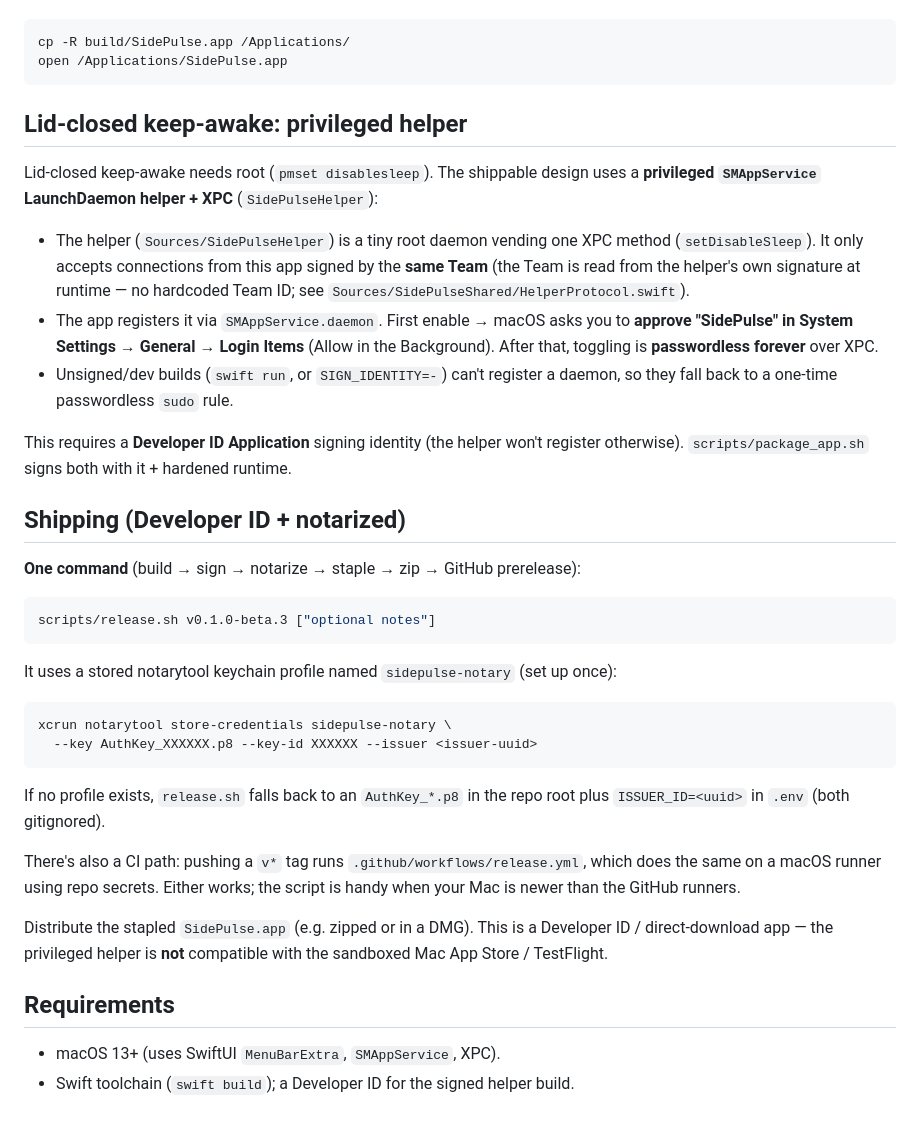
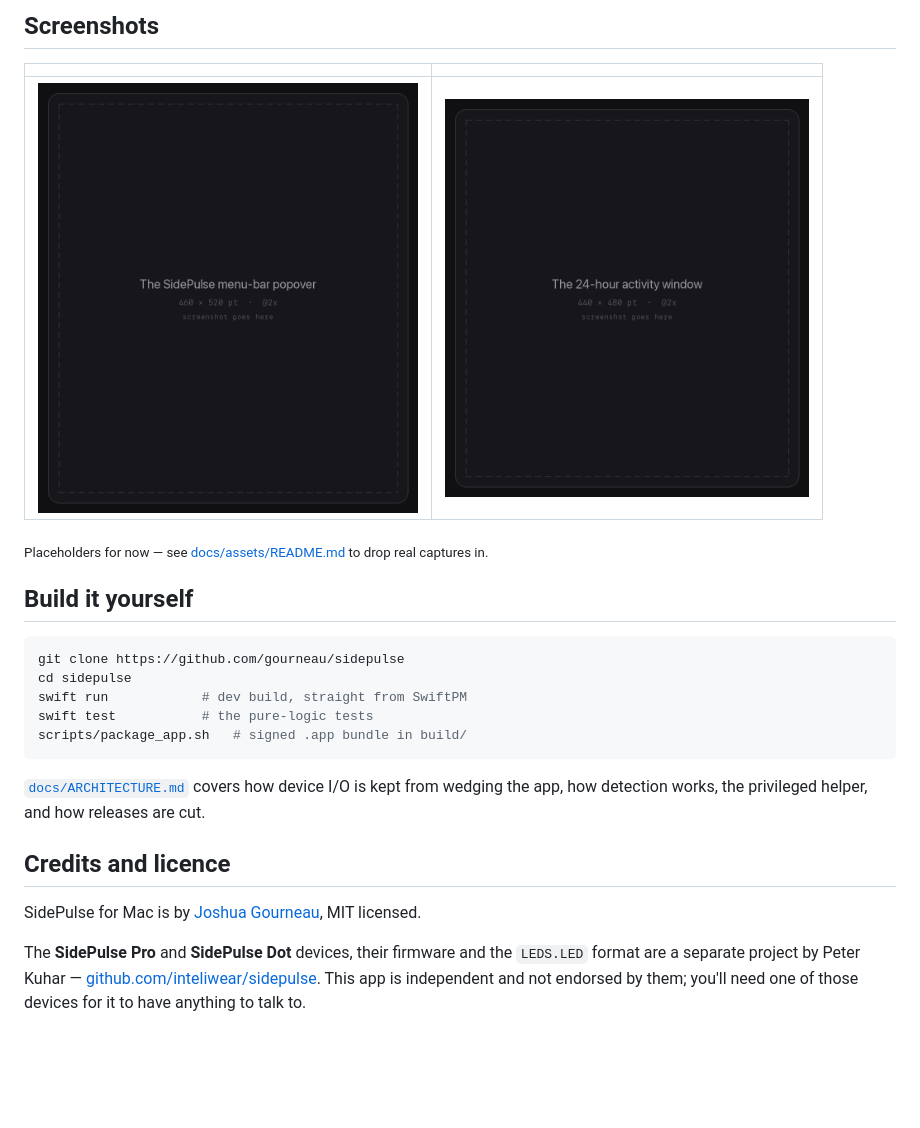
Before and after one commit to gourneau/sidepulse, a Markdown page: README.md, the part around one of its changes. Drawn GitHub-style; pictures changed too: docs/assets/app-activity.png (added), docs/assets/app-popover.png (added); blank space fills up the shorter version.

````diff
--- a/README.md
+++ b/README.md
@@ -104,54 +79,31 @@ To install permanently and use "Launch at login":
+## Screenshots
+
+|  |  |
+| --- | --- |
+| <img src="docs/assets/app-popover.png" width="380" alt="Placeholder for the menu-bar popover"> | <img src="docs/assets/app-activity.png" width="364" alt="Placeholder for the activity window"> |
+
+<sub>Placeholders for now — see [docs/assets/README.md](docs/assets/README.md) to drop real
+captures in.</sub>
+
+## Build it yourself
 
 ```sh
-cp -R build/SidePulse.app /Applications/
-open /Applications/SidePulse.app
+git clone https://github.com/gourneau/sidepulse
+cd sidepulse
+swift run            # dev build, straight from SwiftPM
+swift test           # the pure-logic tests
+scripts/package_app.sh   # signed .app bundle in build/
 ```
 
-## Lid-closed keep-awake: privileged helper
+[`docs/ARCHITECTURE.md`](docs/ARCHITECTURE.md) covers how device I/O is kept from wedging
+the app, how detection works, the privileged helper, and how releases are cut.
 
-Lid-closed keep-awake needs root (`pmset disablesleep`). The shippable design uses
-a **privileged `SMAppService` LaunchDaemon helper + XPC** (`SidePulseHelper`):
+## Credits and licence
 
-- The helper (`Sources/SidePulseHelper`) is a tiny root daemon vending one XPC method
-  (`setDisableSleep`). It only accepts connections from this app signed by the
-  **same Team** (the Team is read from the helper's own signature at runtime — no
-  hardcoded Team ID; see `Sources/SidePulseShared/HelperProtocol.swift`).
-- The app registers it via `SMAppService.daemon`. First enable → macOS asks you to
-  **approve "SidePulse" in System Settings → General → Login Items** (Allow in the
-  Background). After that, toggling is **passwordless forever** over XPC.
-- Unsigned/dev builds (`swift run`, or `SIGN_IDENTITY=-`) can't register a daemon,
-  so they fall back to a one-time passwordless `sudo` rule.
+SidePulse for Mac is by [Joshua Gourneau](https://github.com/gourneau), MIT licensed.
 
-This requires a **Developer ID Application** signing identity (the helper won't
-register otherwise). `scripts/package_app.sh` signs both with it + hardened runtime.
-
-## Shipping (Developer ID + notarized)
-
-**One command** (build → sign → notarize → staple → zip → GitHub prerelease):
-
-```sh
-scripts/release.sh v0.1.0-beta.3 ["optional notes"]
-```
-
-It uses a stored notarytool keychain profile named `sidepulse-notary` (set up once):
-
-```sh
-xcrun notarytool store-credentials sidepulse-notary \
-  --key AuthKey_XXXXXX.p8 --key-id XXXXXX --issuer <issuer-uuid>
-```
-
-If no profile exists, `release.sh` falls back to an `AuthKey_*.p8` in the repo root
-plus `ISSUER_ID=<uuid>` in `.env` (both gitignored).
-
-There's also a CI path: pushing a `v*` tag runs `.github/workflows/release.yml`,
-which does the same on a macOS runner using repo secrets. Either works; the script
-is handy when your Mac is newer than the GitHub runners.
-
-Distribute the stapled `SidePulse.app` (e.g. zipped or in a DMG). This is a Developer
-ID / direct-download app — the privileged helper is **not** compatible with the
-sandboxed Mac App Store / TestFlight.
-
-## Requirements
-
-- macOS 13+ (uses SwiftUI `MenuBarExtra`, `SMAppService`, XPC).
-- Swift toolchain (`swift build`); a Developer ID for the signed helper build.
+The **SidePulse Pro** and **SidePulse Dot** devices, their firmware and the `LEDS.LED`
+format are a separate project by Peter Kuhar —
+[github.com/inteliwear/sidepulse](https://github.com/inteliwear/sidepulse). This app is
+independent and not endorsed by them; you'll need one of those devices for it to have
+anything to talk to.
````
Also changed, not shown: other parts of README.md (+69 -94 lines), docs/ARCHITECTURE.md (added, +126 -0 lines), docs/assets/README.md (added, +39 -0 lines), docs/assets/app-modes.png (added), docs/assets/led-strip.gif (added), 5 other files.
